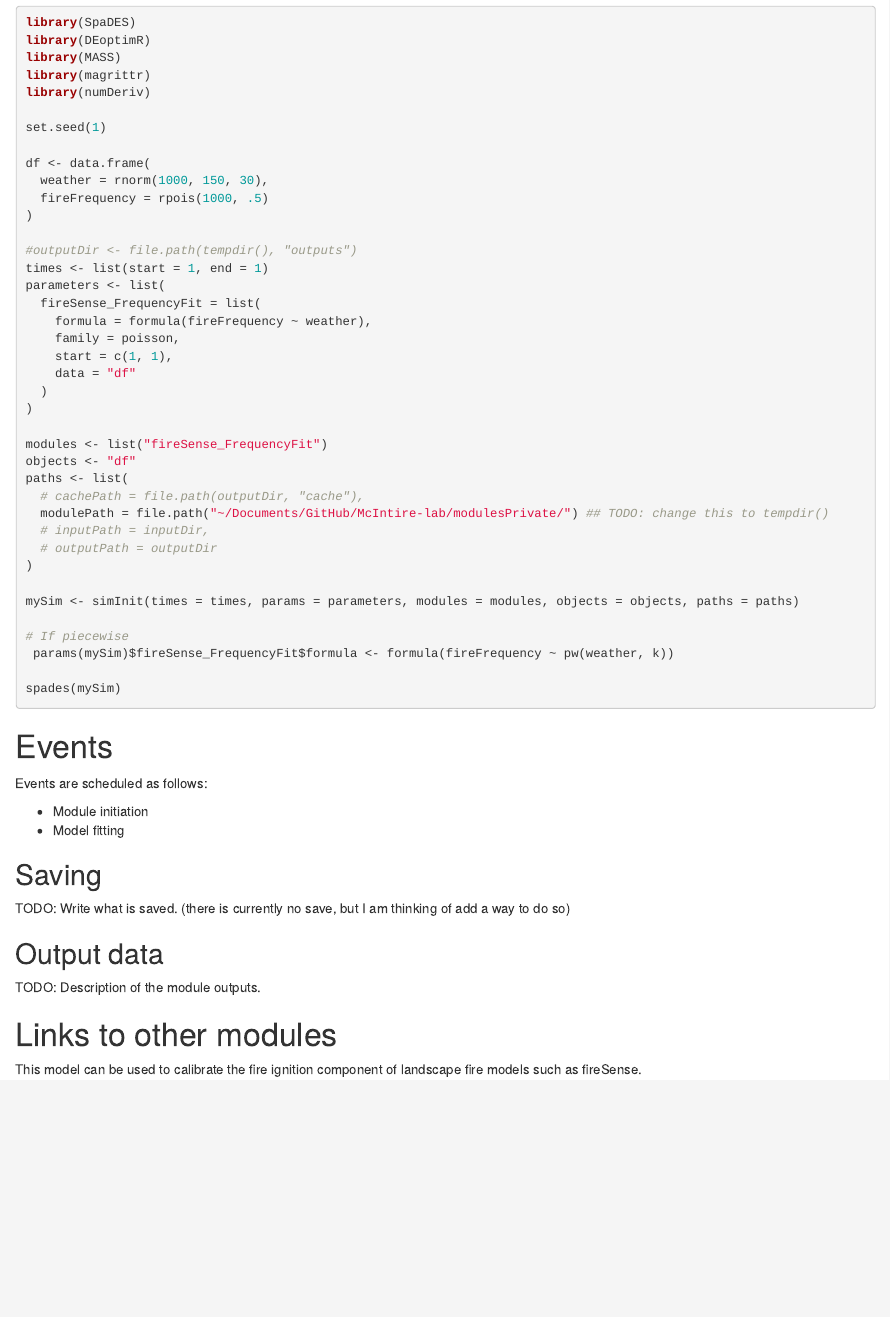
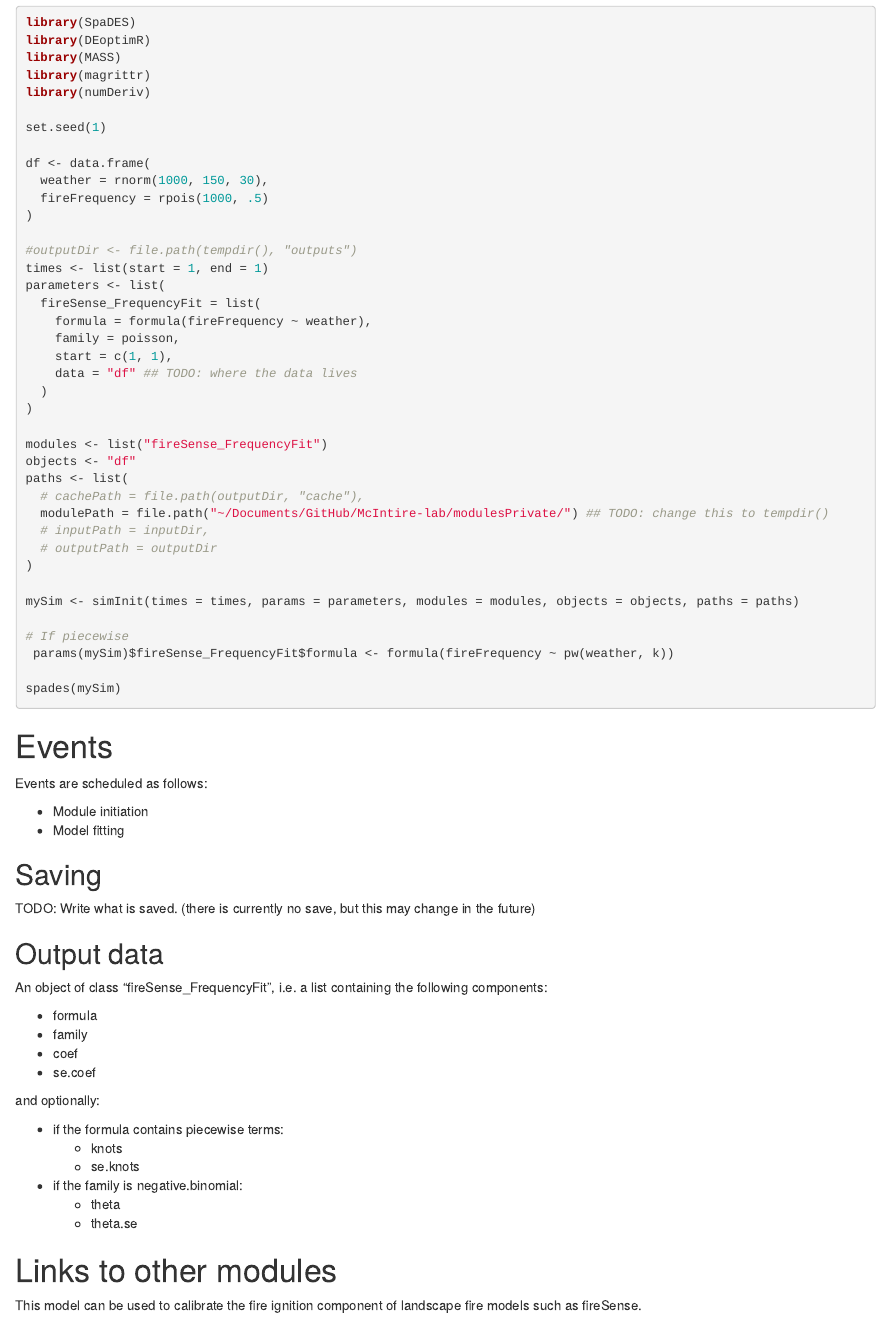
Before and after one commit to PredictiveEcology/fireSense_IgnitionFit, an R Markdown document (fireSense_FrequencyFit.Rmd): the page in a window 1100 px wide, from 490 px down. Rendered offline with R 4.5, knitr and Pandoc, with nearby package versions.

Commit message:
[FrequencyFit] More work to the rmd file

```diff
--- a/fireSense_FrequencyFit.Rmd
+++ b/fireSense_FrequencyFit.Rmd
@@ -43,7 +43,7 @@ parameters <- list(
     formula = formula(fireFrequency ~ weather),
     family = poisson,
     start = c(1, 1),
-    data = "df"
+    data = "df" ## TODO: where the data lives
   )
 )
 
@@ -71,10 +71,25 @@ Events are scheduled as follows:
 - Model fitting
 
 ## Saving
-TODO: Write what is saved. (there is currently no save, but I am thinking of add a way to do so)
+TODO: Write what is saved. (there is currently no save, but this may change in the future)
 
 ## Output data
-TODO: Description of the module outputs.
+An object of class "fireSense_FrequencyFit", i.e. a list containing the following components:
+
+- formula
+- family
+- coef
+- se.coef
+
+and optionally:
+
+- if the formula contains piecewise terms:
+    - knots
+    - se.knots
+
+- if the family is negative.binomial:
+    - theta
+    - theta.se
 
 # Links to other modules
 This model can be used to calibrate the fire ignition component of landscape fire models such as fireSense.
```
